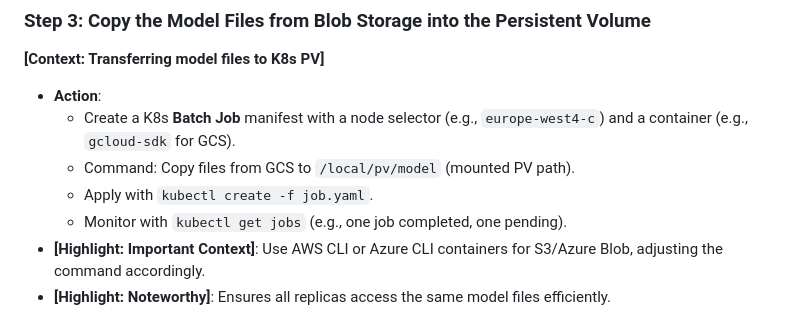
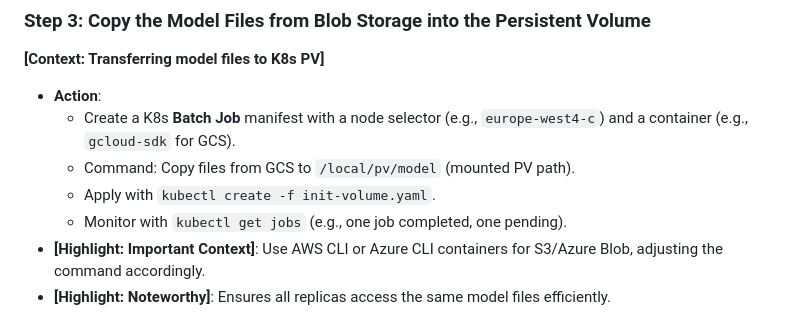
Before and after one commit to Jak2/Practicing_the_basics, a Markdown page: youtube tutorial/LLM/re - How to Deploy LLM in your Private Kubernetes Cluster in 5 STEPS | Marcin Zablock.md, the part around one of its changes. GitHub-like rendering.

```diff
--- a/youtube tutorial/LLM/re - How to Deploy LLM in your Private Kubernetes Cluster in 5 STEPS | Marcin Zablock.md
+++ b/youtube tutorial/LLM/re - How to Deploy LLM in your Private Kubernetes Cluster in 5 STEPS | Marcin Zablock.md
@@ -64,7 +60,7 @@ graph LR
 - **Action**:
   - Create a K8s **Batch Job** manifest with a node selector (e.g., `europe-west4-c`) and a container (e.g., `gcloud-sdk` for GCS).
   - Command: Copy files from GCS to `/local/pv/model` (mounted PV path).
-  - Apply with `kubectl create -f job.yaml`.
+  - Apply with `kubectl create -f init-volume.yaml`.
   - Monitor with `kubectl get jobs` (e.g., one job completed, one pending).
 - **[Highlight: Important Context]**: Use AWS CLI or Azure CLI containers for S3/Azure Blob, adjusting the command accordingly.
 - **[Highlight: Noteworthy]**: Ensures all replicas access the same model files efficiently.
```
Also changed, not shown: other parts of youtube tutorial/LLM/re - How to Deploy LLM in your Private Kubernetes Cluster in 5 STEPS | Marcin Zablock.md (+0 -4 lines).
